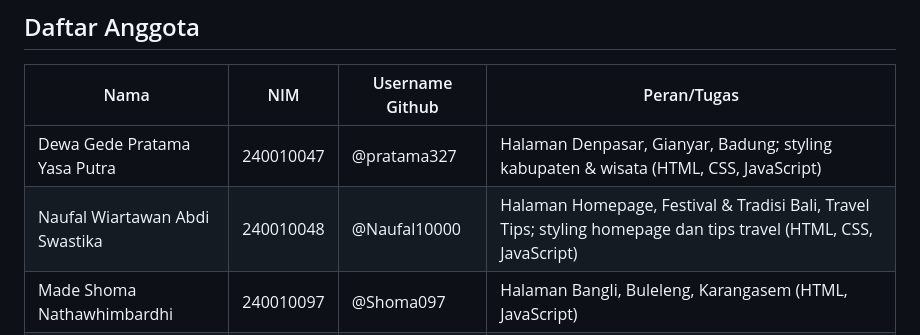
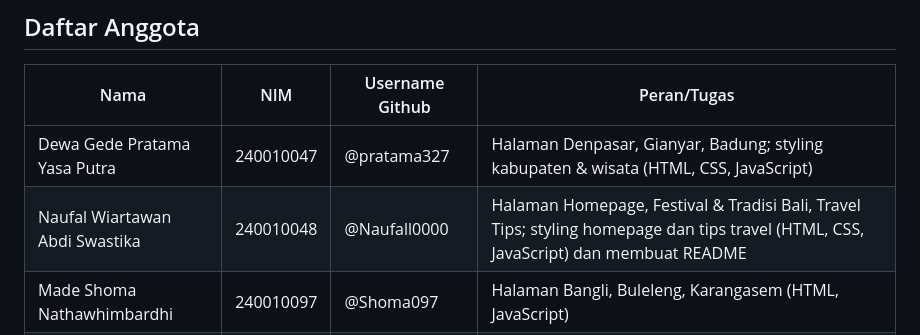
Before and after one commit to pratama372/Website-Wisata-Kota, a Markdown page: README.md, the part around the change. Rendered like a GitHub page.

```diff
--- a/README.md
+++ b/README.md
@@ -9,7 +9,7 @@ BALIWonderful adalah website informasi tempat wisata di Bali yang menyajikan des
 | Nama                              | NIM        | Username Github     | Peran/Tugas                                                                                 |
 |-----------------------------------|------------|----------------------|---------------------------------------------------------------------------------------------|
 | Dewa Gede Pratama Yasa Putra     | 240010047  | @pratama327          | Halaman Denpasar, Gianyar, Badung; styling kabupaten & wisata (HTML, CSS, JavaScript)       |
-| Naufal Wiartawan Abdi Swastika   | 240010048  | @Naufal10000         | Halaman Homepage, Festival & Tradisi Bali, Travel Tips; styling homepage dan tips travel (HTML, CSS, JavaScript) |
+| Naufal Wiartawan Abdi Swastika   | 240010048  | @Naufall0000         | Halaman Homepage, Festival & Tradisi Bali, Travel Tips; styling homepage dan tips travel (HTML, CSS, JavaScript) dan membuat README |
 | Made Shoma Nathawhimbardhi       | 240010097  | @Shoma097            | Halaman Bangli, Buleleng, Karangasem (HTML, JavaScript)                                     |
 | Albertus Surya Darmawan Susilo   | 240010040  | @bobythebaby         | Halaman Jembrana, Klungkung, Tabanan (HTML, JavaScript); mencari gambar kabupaten & wisata  |
 
```
